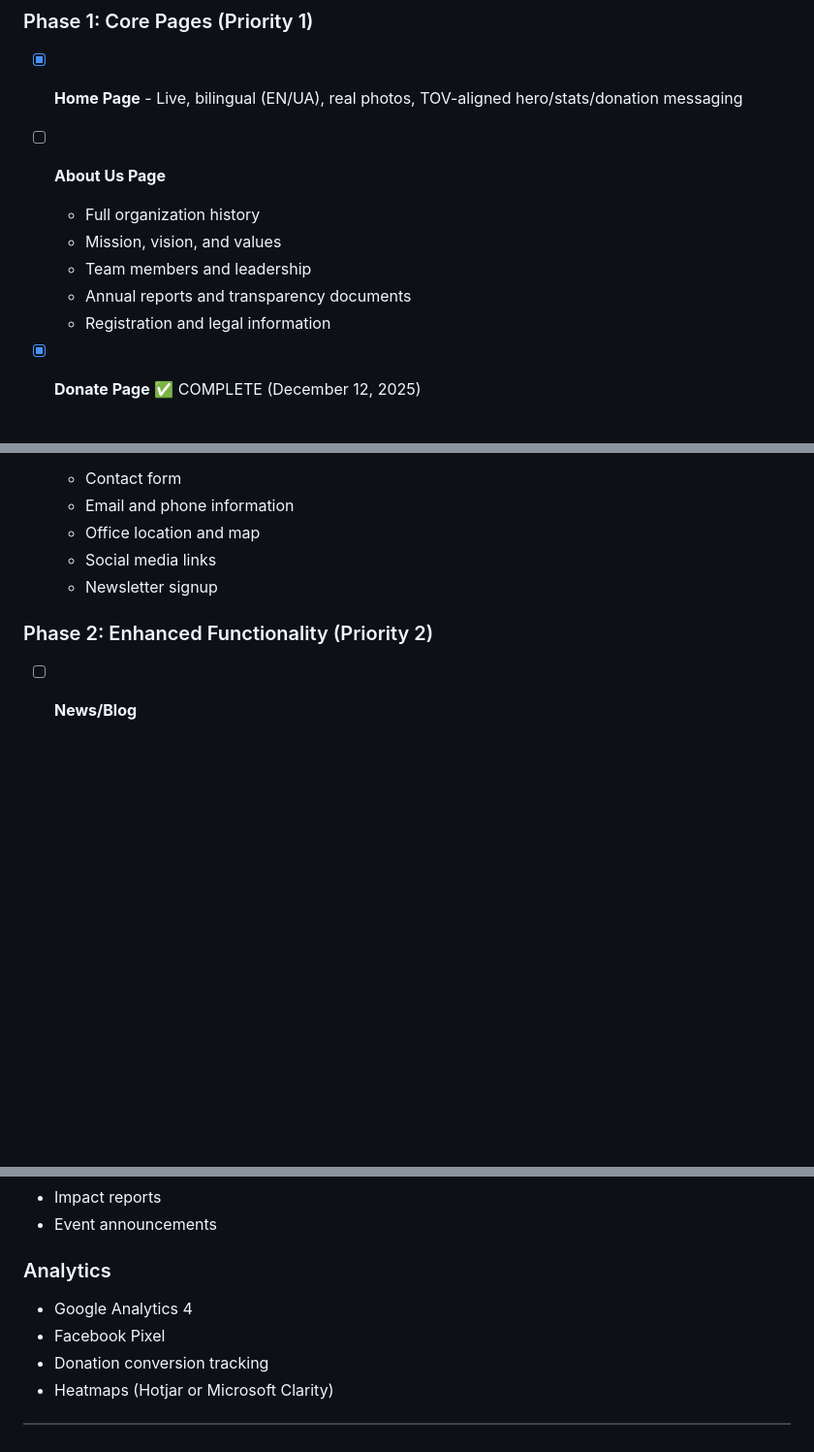
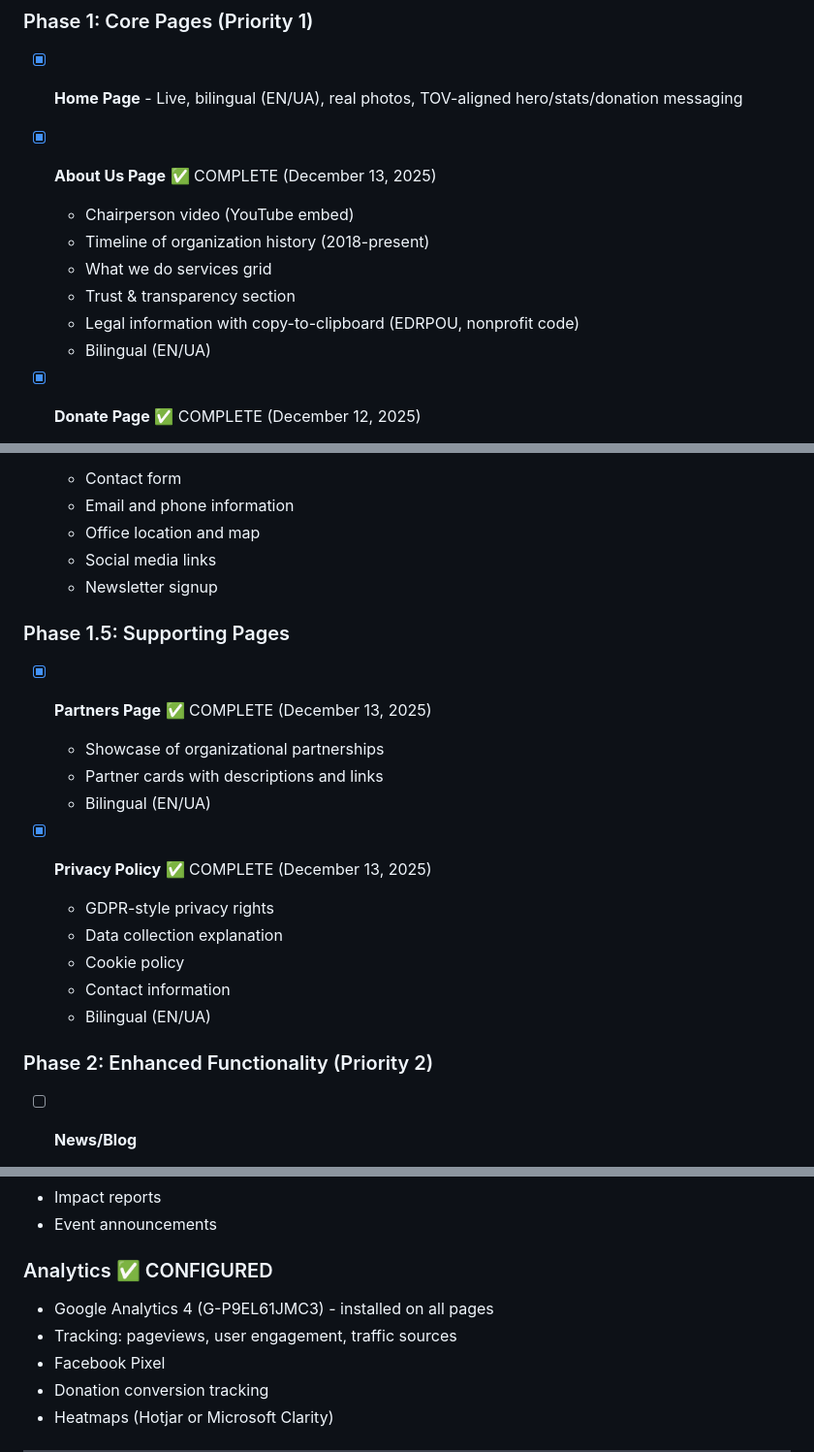
Before and after one commit to Mivia-V1/Unconquered-Spirits, a Markdown page: WEBSITE_PLAN.md, 3 parts joined by grey strips. Shown at 97% size. GitHub-like rendering; blank space fills up the shorter version.

```diff
--- a/WEBSITE_PLAN.md
+++ b/WEBSITE_PLAN.md
@@ -16,12 +16,13 @@
 
 ### Phase 1: Core Pages (Priority 1)
 - [x] **Home Page** - Live, bilingual (EN/UA), real photos, TOV-aligned hero/stats/donation messaging
-- [ ] **About Us Page**
-  - Full organization history
-  - Mission, vision, and values
-  - Team members and leadership
-  - Annual reports and transparency documents
-  - Registration and legal information
+- [x] **About Us Page** ✅ COMPLETE (December 13, 2025)
+  - Chairperson video (YouTube embed)
+  - Timeline of organization history (2018-present)
+  - What we do services grid
+  - Trust & transparency section
+  - Legal information with copy-to-clipboard (EDRPOU, nonprofit code)
+  - Bilingual (EN/UA)
 
 - [x] **Donate Page** ✅ COMPLETE (December 12, 2025)
   - Bank wire transfer with A-Bank SWIFT details
@@ -45,6 +46,19 @@
   - Office location and map
   - Social media links
   - Newsletter signup
+
+### Phase 1.5: Supporting Pages
+- [x] **Partners Page** ✅ COMPLETE (December 13, 2025)
+  - Showcase of organizational partnerships
+  - Partner cards with descriptions and links
+  - Bilingual (EN/UA)
+
+- [x] **Privacy Policy** ✅ COMPLETE (December 13, 2025)
+  - GDPR-style privacy rights
+  - Data collection explanation
+  - Cookie policy
+  - Contact information
+  - Bilingual (EN/UA)
 
 ### Phase 2: Enhanced Functionality (Priority 2)
 - [ ] **News/Blog**
@@ -304,8 +318,9 @@
 - Impact reports
 - Event announcements
 
-### Analytics
-- Google Analytics 4
+### Analytics ✅ CONFIGURED
+- Google Analytics 4 (G-P9EL61JMC3) - installed on all pages
+- Tracking: pageviews, user engagement, traffic sources
 - Facebook Pixel
 - Donation conversion tracking
 - Heatmaps (Hotjar or Microsoft Clarity)
```
Also changed, not shown: other parts of WEBSITE_PLAN.md (+2 -2 lines), README.md (+20 -6 lines), SECURITY-PLAN.md (+4 -3 lines).
